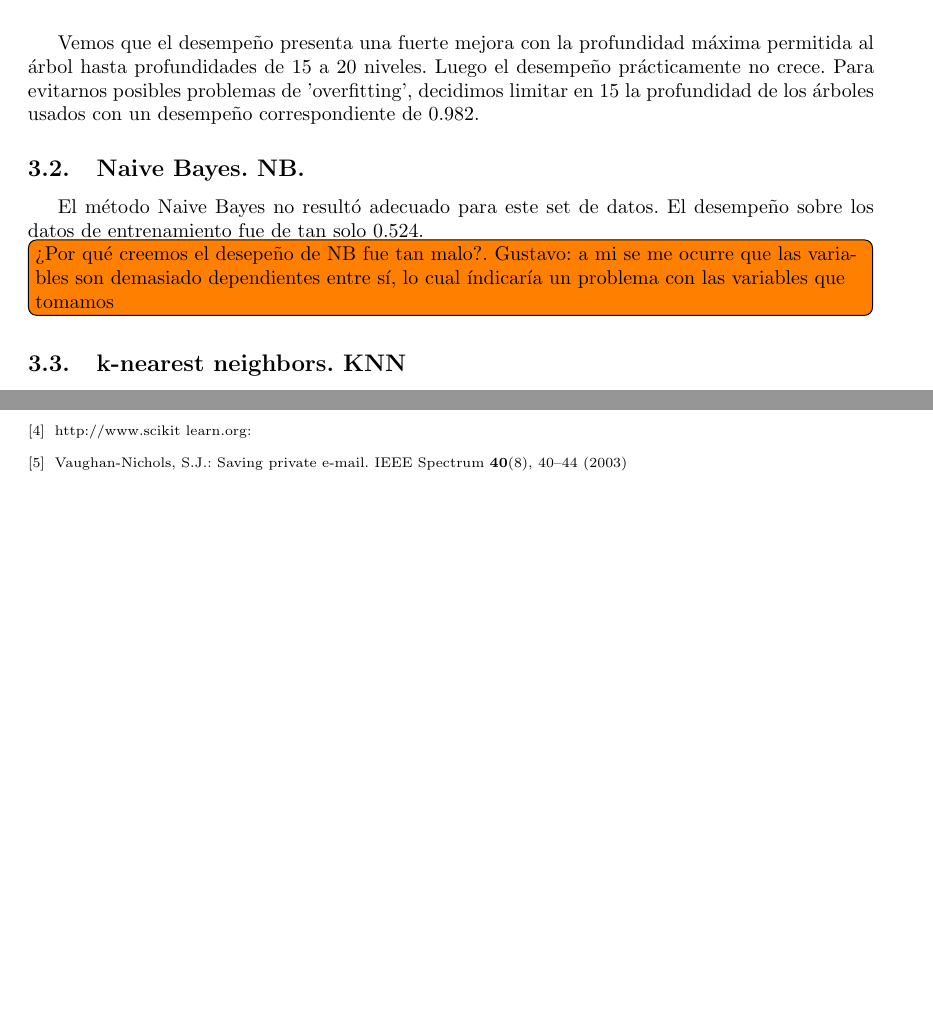
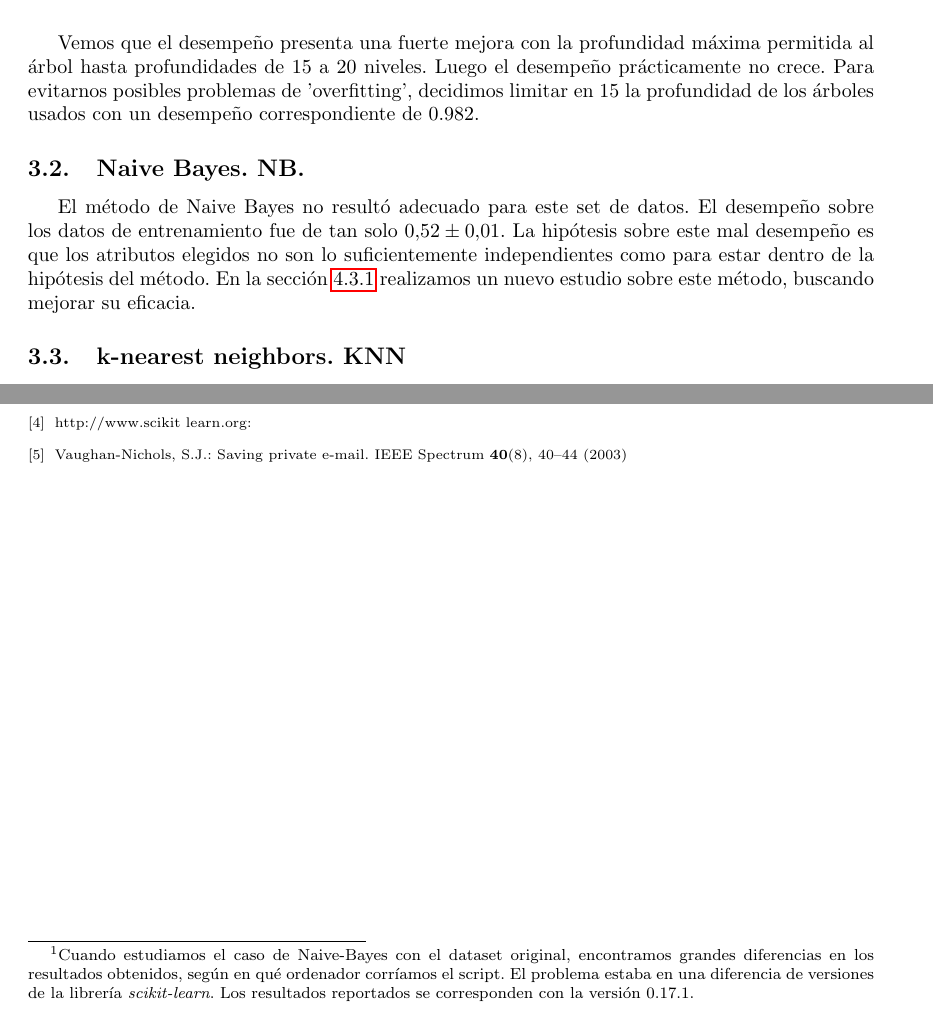
Before and after one commit to spinto88/AA_TP1, a LaTeX document (informe/informe.tex): two parts of pages 2 and 6 of 6, joined at a grey line, cut so that both start at the same text, the shorter picture padded with empty space. Compiled offline with pdfLaTeX; a missing bibliography style is replaced by a similar one.

Commit message:
Parte de Naive Bayes del informe lista

```diff
--- a/informe/informe.tex
+++ b/informe/informe.tex
@@ -79,14 +79,13 @@ prácticamente no crece. Para evitarnos posibles problemas de 'overfitting',
 decidimos limitar en 15 la profundidad de los árboles usados con un desempeño
 correspondiente de 0.982.
 
-\subsection{Naive Bayes. NB.}
+\subsection{Naive Bayes. NB.}\label{sec:NB}
 
-El m\'etodo Naive Bayes no result\'o adecuado para este set de datos. El desempeño
-sobre los datos de entrenamiento fue de tan solo 0.524.
-
-
-\todo[inline]{¿Por qu\'e creemos el desepeño de NB fue tan malo?. Gustavo: a mi se me ocurre que las variables son demasiado dependientes entre s\'i, lo cual \'indicar\'ia un problema con las variables que tomamos}
-
+El m\'etodo de Naive Bayes no result\'o adecuado para este set de datos. El desempeño sobre los datos de entrenamiento fue de tan solo $0.52 \pm 0.01$.
+La hipótesis sobre este mal desempeño es que los atributos elegidos no son lo
+suficientemente independientes como para estar dentro de la hipótesis del
+método. En la sección \ref{sec:NB_PCA} realizamos un nuevo estudio
+sobre este método, buscando mejorar su eficacia.
 
 \subsection{k-nearest neighbors. KNN}
 
@@ -213,3 +211,6 @@ Autovector & Componentes principales \\
 \end{tabular}
 \end{table}
 
+\subsubsection{Naive Bayes + PCA}\label{sec:NB_PCA}
+
+\par El método de Naive Bayes no resultó satisfactorio para el dataset original, como reportamos en la sección \ref{sec:NB}. La principal hipótesis de tan mal desempeño, fue el hecho de que Naive Bayes suponga que los atributos son independientes entre sí. Por lo tanto, esperabamos que con los nuevos atributos obtenidos mediante la técnica PCA, el método funcione mejor, debido a que dichos atributos se construyen al pedir ortogonalidad entre los mismos, resultando en atributos más descorrelacionados que los atributos originales entre sí. En la tabla \ref{table:NB} reportamos los valores de eficacia, donde prácticamente no se ven diferencias en tomar un subconjunto de atributos surgidos de PCA y el desempeño original. \footnote{Cuando estudiamos el caso de Naive-Bayes con el dataset original, encontramos grandes diferencias en los resultados obtenidos, según en qué ordenador corríamos el script. El problema estaba en una diferencia de versiones de la librería \emph{scikit-learn}. Los resultados reportados se corresponden con la versión 0.17.1.}
```
Also changed, not shown: informe/informe.tex (15 more changed lines).
